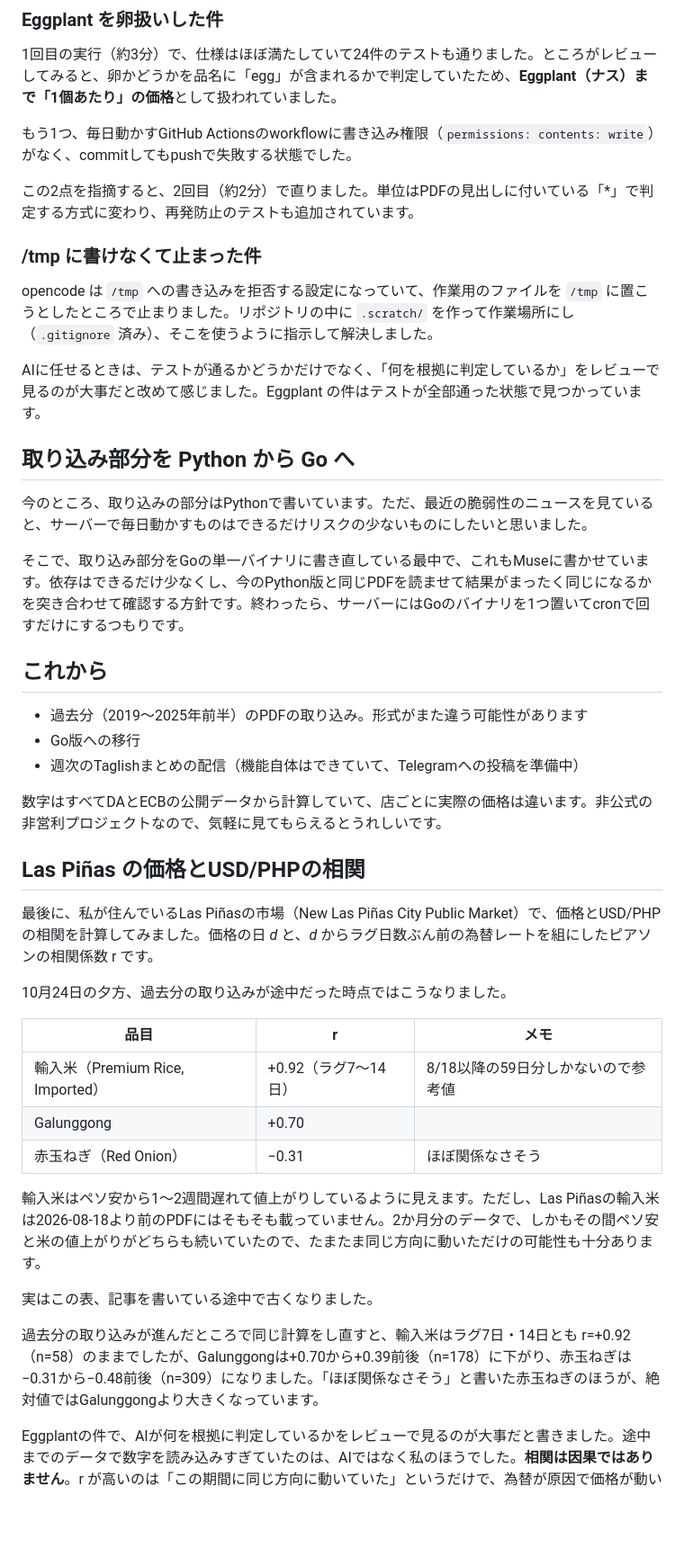
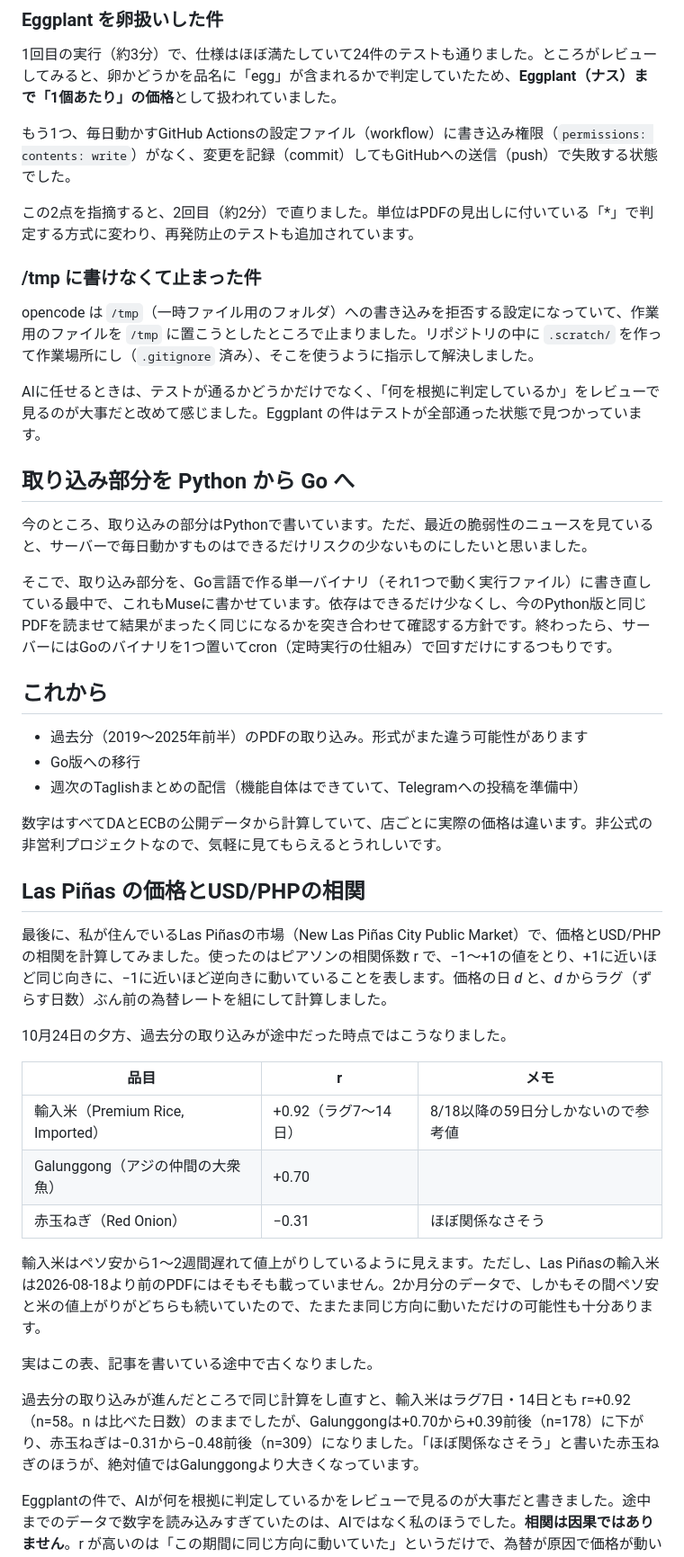
Before and after one commit to tomohiro-owada/tomohiro-owada.github.io, a Markdown page: src/posts/presyo-bantay.md, the part around one of its changes. Shown at 90% size. GitHub-like rendering; blank space fills up the shorter version.

```diff
--- a/src/posts/presyo-bantay.md
+++ b/src/posts/presyo-bantay.md
@@ -52,13 +52,13 @@ imageAlt: 「DAの価格PDFを読んで市場価格を見える化 Presyo Bantay
 
 1回目の実行（約3分）で、仕様はほぼ満たしていて24件のテストも通りました。ところがレビューしてみると、卵かどうかを品名に「egg」が含まれるかで判定していたため、**Eggplant（ナス）まで「1個あたり」の価格**として扱われていました。
 
-もう1つ、毎日動かすGitHub Actionsのworkflowに書き込み権限（`permissions: contents: write`）がなく、commitしてもpushで失敗する状態でした。
+もう1つ、毎日動かすGitHub Actionsの設定ファイル（workflow）に書き込み権限（`permissions: contents: write`）がなく、変更を記録（commit）してもGitHubへの送信（push）で失敗する状態でした。
 
 この2点を指摘すると、2回目（約2分）で直りました。単位はPDFの見出しに付いている「*」で判定する方式に変わり、再発防止のテストも追加されています。
 
 ### /tmp に書けなくて止まった件
 
-opencode は `/tmp` への書き込みを拒否する設定になっていて、作業用のファイルを `/tmp` に置こうとしたところで止まりました。リポジトリの中に `.scratch/` を作って作業場所にし（`.gitignore` 済み）、そこを使うように指示して解決しました。
+opencode は `/tmp`（一時ファイル用のフォルダ）への書き込みを拒否する設定になっていて、作業用のファイルを `/tmp` に置こうとしたところで止まりました。リポジトリの中に `.scratch/` を作って作業場所にし（`.gitignore` 済み）、そこを使うように指示して解決しました。
 
 AIに任せるときは、テストが通るかどうかだけでなく、「何を根拠に判定しているか」をレビューで見るのが大事だと改めて感じました。Eggplant の件はテストが全部通った状態で見つかっています。
 
@@ -66,7 +66,7 @@ AIに任せるときは、テストが通るかどうかだけでなく、「何
 
 今のところ、取り込みの部分はPythonで書いています。ただ、最近の脆弱性のニュースを見ていると、サーバーで毎日動かすものはできるだけリスクの少ないものにしたいと思いました。
 
-そこで、取り込み部分をGoの単一バイナリに書き直している最中で、これもMuseに書かせています。依存はできるだけ少なくし、今のPython版と同じPDFを読ませて結果がまったく同じになるかを突き合わせて確認する方針です。終わったら、サーバーにはGoのバイナリを1つ置いてcronで回すだけにするつもりです。
+そこで、取り込み部分を、Go言語で作る単一バイナリ（それ1つで動く実行ファイル）に書き直している最中で、これもMuseに書かせています。依存はできるだけ少なくし、今のPython版と同じPDFを読ませて結果がまったく同じになるかを突き合わせて確認する方針です。終わったら、サーバーにはGoのバイナリを1つ置いてcron（定時実行の仕組み）で回すだけにするつもりです。
 
 ## これから
 
@@ -78,21 +78,21 @@ AIに任せるときは、テストが通るかどうかだけでなく、「何
 
 ## Las Piñas の価格とUSD/PHPの相関
 
-最後に、私が住んでいるLas Piñasの市場（New Las Piñas City Public Market）で、価格とUSD/PHPの相関を計算してみました。価格の日 *d* と、*d* からラグ日数ぶん前の為替レートを組にしたピアソンの相関係数 r です。
+最後に、私が住んでいるLas Piñasの市場（New Las Piñas City Public Market）で、価格とUSD/PHPの相関を計算してみました。使ったのはピアソンの相関係数 r で、−1〜+1の値をとり、+1に近いほど同じ向きに、−1に近いほど逆向きに動いていることを表します。価格の日 *d* と、*d* からラグ（ずらす日数）ぶん前の為替レートを組にして計算しました。
 
 10月24日の夕方、過去分の取り込みが途中だった時点ではこうなりました。
 
 | 品目 | r | メモ |
 |---|---|---|
 | 輸入米（Premium Rice, Imported） | +0.92（ラグ7〜14日） | 8/18以降の59日分しかないので参考値 |
-| Galunggong | +0.70 | |
+| Galunggong（アジの仲間の大衆魚） | +0.70 | |
 | 赤玉ねぎ（Red Onion） | −0.31 | ほぼ関係なさそう |
 
 輸入米はペソ安から1〜2週間遅れて値上がりしているように見えます。ただし、Las Piñasの輸入米は2026-08-18より前のPDFにはそもそも載っていません。2か月分のデータで、しかもその間ペソ安と米の値上がりがどちらも続いていたので、たまたま同じ方向に動いただけの可能性も十分あります。
 
 実はこの表、記事を書いている途中で古くなりました。
 
-過去分の取り込みが進んだところで同じ計算をし直すと、輸入米はラグ7日・14日とも r=+0.92（n=58）のままでしたが、Galunggongは+0.70から+0.39前後（n=178）に下がり、赤玉ねぎは−0.31から−0.48前後（n=309）になりました。「ほぼ関係なさそう」と書いた赤玉ねぎのほうが、絶対値ではGalunggongより大きくなっています。
+過去分の取り込みが進んだところで同じ計算をし直すと、輸入米はラグ7日・14日とも r=+0.92（n=58。n は比べた日数）のままでしたが、Galunggongは+0.70から+0.39前後（n=178）に下がり、赤玉ねぎは−0.31から−0.48前後（n=309）になりました。「ほぼ関係なさそう」と書いた赤玉ねぎのほうが、絶対値ではGalunggongより大きくなっています。
 
 Eggplantの件で、AIが何を根拠に判定しているかをレビューで見るのが大事だと書きました。途中までのデータで数字を読み込みすぎていたのは、AIではなく私のほうでした。**相関は因果ではありません**。r が高いのは「この期間に同じ方向に動いていた」というだけで、為替が原因で価格が動いたとは言えません。サイトの相関パネルに r と n、「相関は因果ではない」の注意書きを出しておいたのは正解でした。
 
```
Also changed, not shown: other parts of src/posts/presyo-bantay.md (+8 -8 lines).
